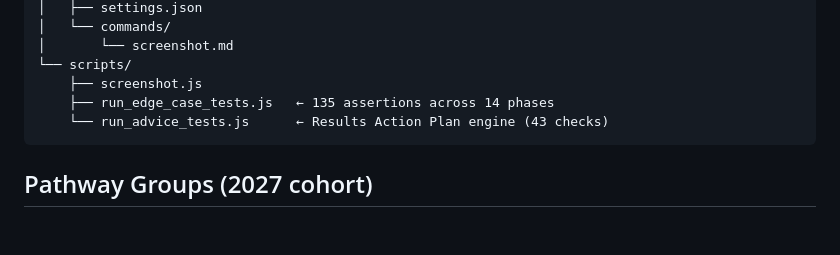
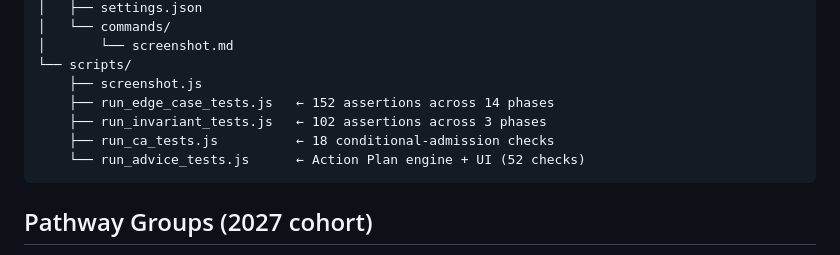
Before and after one commit to Clovisity32/spdv4, a Markdown page: CLAUDE.md, the part around the change. Rendered like a GitHub page; blank space fills up the shorter version.

Commit message:
docs(claude): refresh test suite map and assertion counts
Co-Authored-By: Claude Sonnet 5.5 <noreply@anthropic.com>
Claude-Session: https://claude.ai/code/session_01Usgjpc3V623yxXpV53meYq

````diff
--- a/CLAUDE.md
+++ b/CLAUDE.md
@@ -86,8 +86,10 @@ spdv4/
 │       └── screenshot.md
 └── scripts/
     ├── screenshot.js
-    ├── run_edge_case_tests.js   ← 135 assertions across 14 phases
-    └── run_advice_tests.js      ← Results Action Plan engine (43 checks)
+    ├── run_edge_case_tests.js   ← 152 assertions across 14 phases
+    ├── run_invariant_tests.js   ← 102 assertions across 3 phases
+    ├── run_ca_tests.js          ← 18 conditional-admission checks
+    └── run_advice_tests.js      ← Action Plan engine + UI (52 checks)
 ```
 
 ## Pathway Groups (2027 cohort)
````
